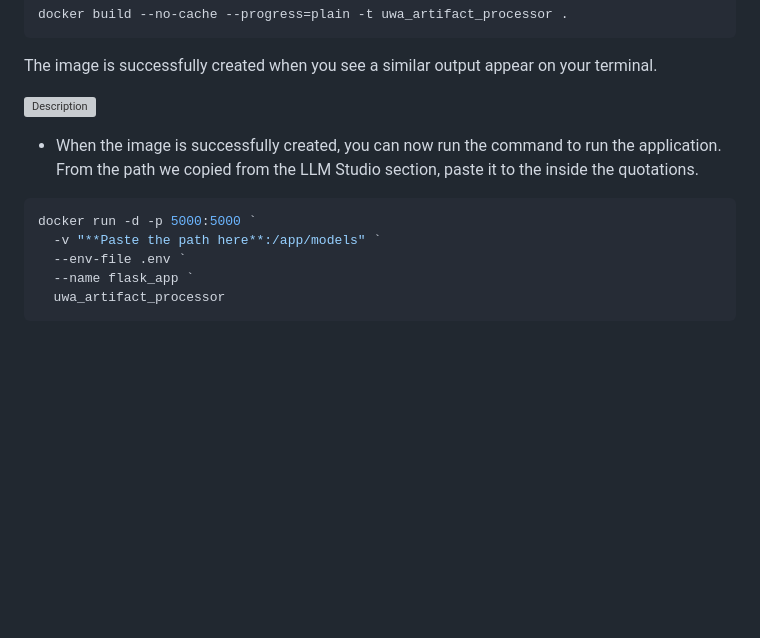
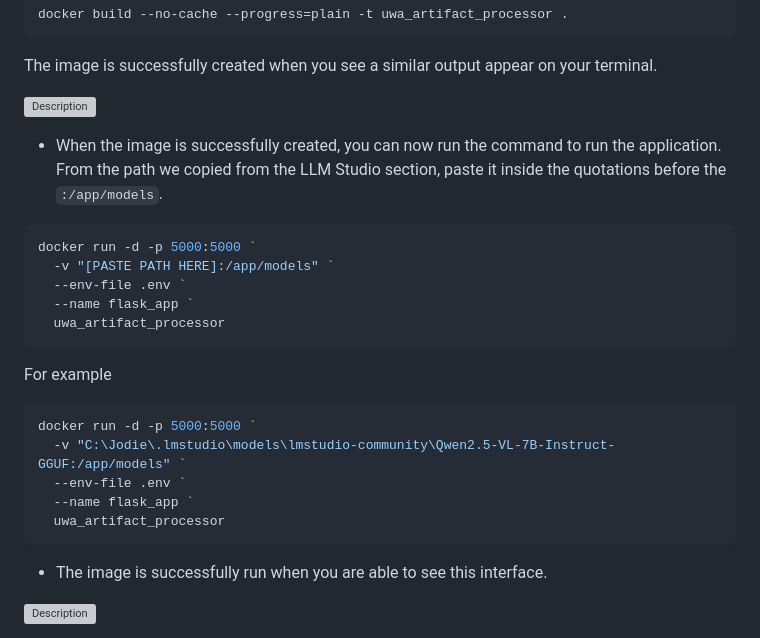
Before and after one commit to sawetr/AI-generated-image-and-document-metadata_UWA, a Markdown page: installation.md, the part around the change printed below. Drawn GitHub-style; blank space fills up the shorter version; grey boxes are pictures that could not be loaded.

````diff
--- a/installation.md
+++ b/installation.md
@@ -92,11 +92,28 @@ The image is successfully created when you see a similar output appear on your t
 
 - When the image is successfully created, you can now run the command to run the application.
-From the path we copied from the LLM Studio section, paste it to the inside the quotations.
+From the path we copied from the LLM Studio section, paste it inside the quotations before the
+`:/app/models`.
 
 ```bash
 docker run -d -p 5000:5000 `
-  -v "**Paste the path here**:/app/models" `
+  -v "[PASTE PATH HERE]:/app/models" `
   --env-file .env `
   --name flask_app `
   uwa_artifact_processor
 ```
+
+For example
+
+```bash
+docker run -d -p 5000:5000 `
+  -v "C:\Jodie\.lmstudio\models\lmstudio-community\Qwen2.5-VL-7B-Instruct-GGUF:/app/models" `
+  --env-file .env `
+  --name flask_app `
+  uwa_artifact_processor
+```
+- The image is successfully run when you are able to see this interface.
+
+![Description](https://github.com/sawetr/AI-generated-image-and-document-metadata_UWA/blob/main/install_imgs/df2.png)
+
+
+
````
Also changed, not shown: other parts of installation.md (+10 -2 lines).
